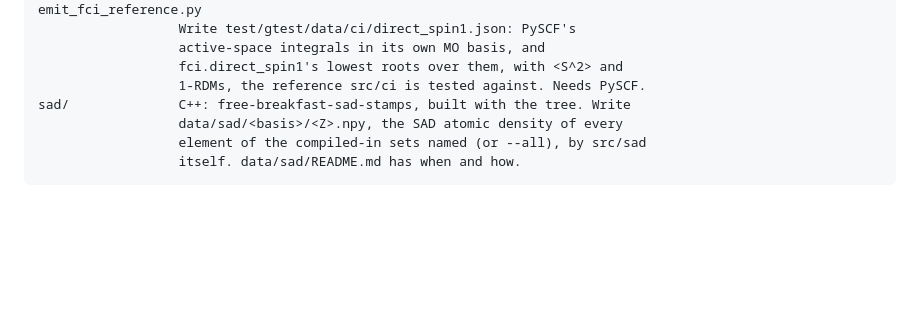
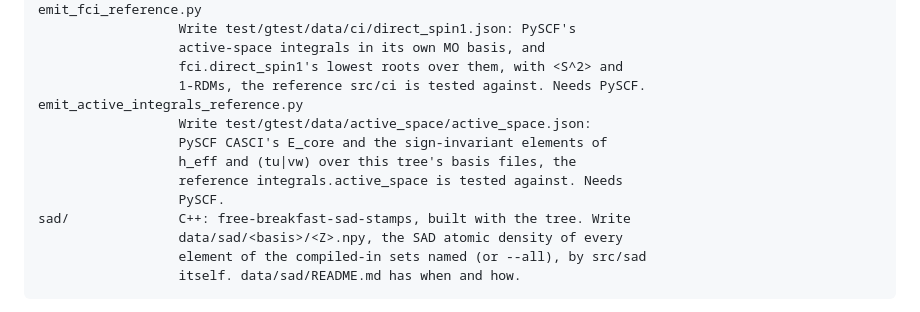
Before and after one commit to whatDiracIsCooking/FreeBreakfast, a Markdown page: tools/README.md, the part around the change. GitHub-like rendering; blank space fills up the shorter version.

Commit message:
tools/README: emit_active_integrals_reference.py
Co-Authored-By: Claude Opus 5.5 (1M context) <noreply@anthropic.com>

```diff
--- a/tools/README.md
+++ b/tools/README.md
@@ -56,6 +56,12 @@ emit_fci_reference.py
                   active-space integrals in its own MO basis, and
                   fci.direct_spin1's lowest roots over them, with <S^2> and
                   1-RDMs, the reference src/ci is tested against. Needs PySCF.
+emit_active_integrals_reference.py
+                  Write test/gtest/data/active_space/active_space.json:
+                  PySCF CASCI's E_core and the sign-invariant elements of
+                  h_eff and (tu|vw) over this tree's basis files, the
+                  reference integrals.active_space is tested against. Needs
+                  PySCF.
 sad/              C++: free-breakfast-sad-stamps, built with the tree. Write
                   data/sad/<basis>/<Z>.npy, the SAD atomic density of every
                   element of the compiled-in sets named (or --all), by src/sad
```
